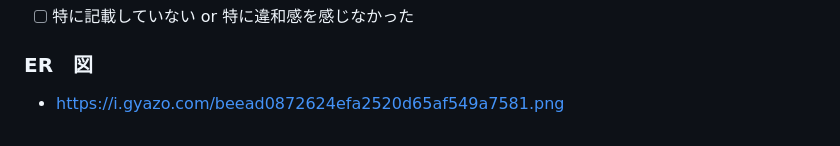
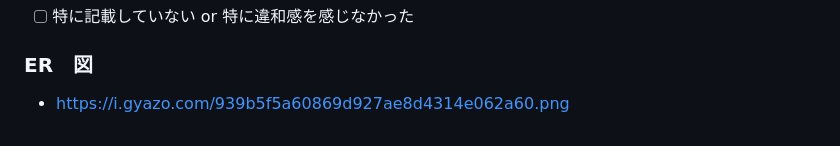
Before and after one commit to reiji820/planet, a Markdown page: README.md, the part around the change. GitHub-like rendering.

Commit message:
fix:er prefecture season add

```diff
--- a/README.md
+++ b/README.md
@@ -75,4 +75,4 @@ Figma：https://www.figma.com/file/iF6DVnaQUygmykpU3TlubO/%E7%84%A1%E9%A1%8C?typ
 - [ ] 特に記載していない or 特に違和感を感じなかった
 
 ### ER　図
-- https://i.gyazo.com/beead0872624efa2520d65af549a7581.png
+- https://i.gyazo.com/939b5f5a60869d927ae8d4314e062a60.png
```
